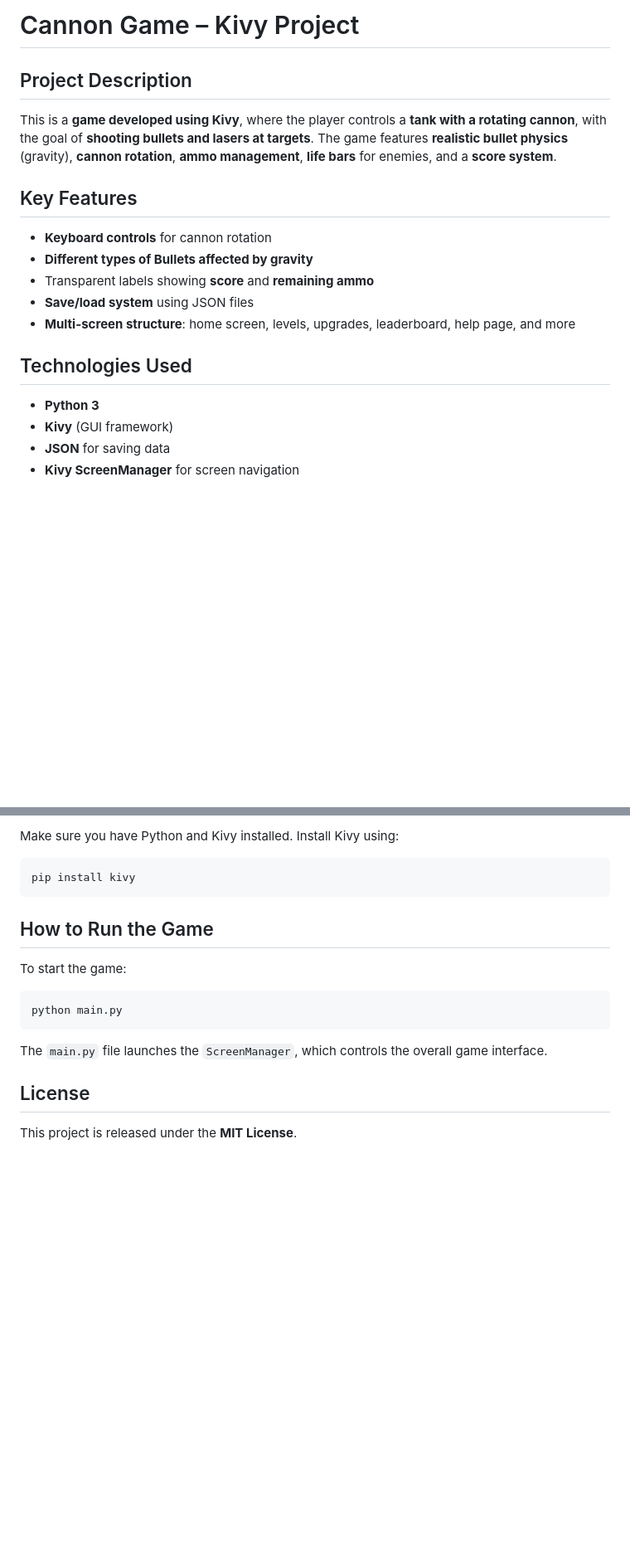
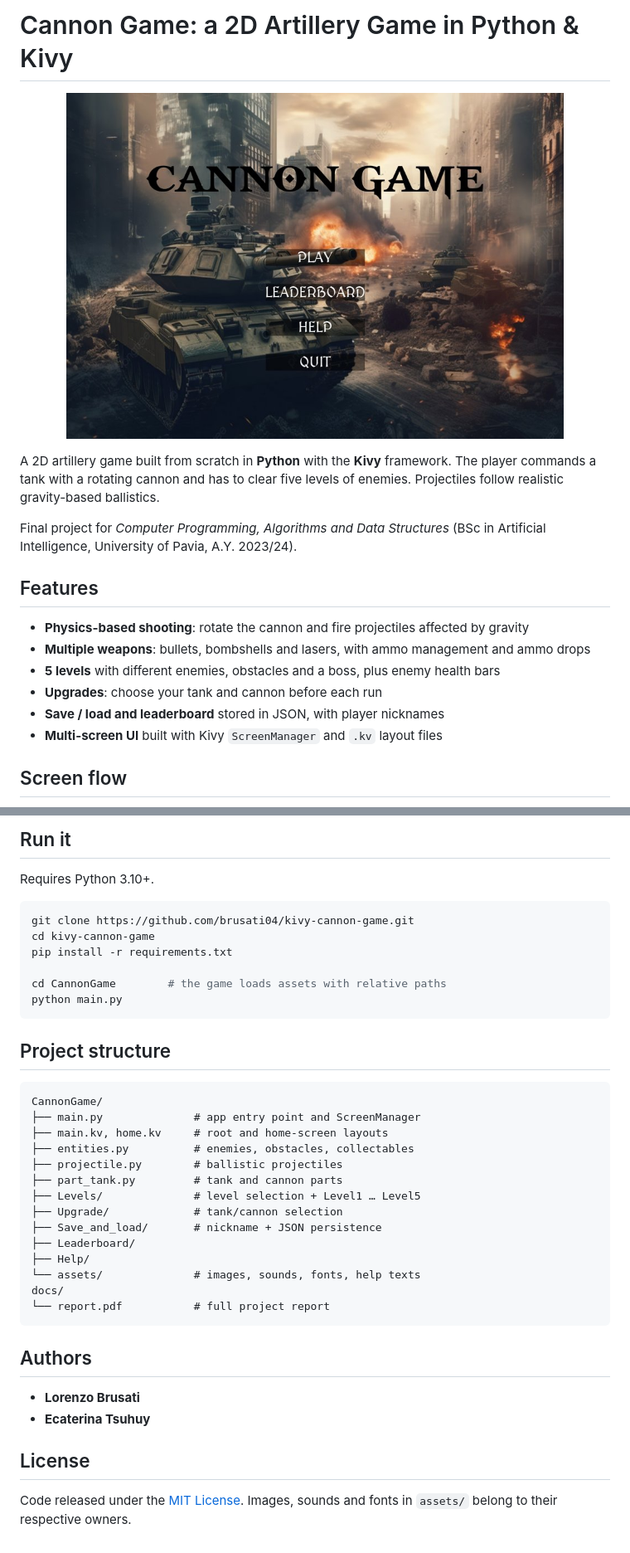
Before and after one commit to brusati04/Kivy_cannon_game, a Markdown page: README.md, 2 parts joined by grey strips. Shown at 83% size. Rendered like a GitHub page; pictures changed too: docs/home_screen.jpg (added); blank space fills up the shorter version.

Commit message:
Clean up repository and improve README
- Remove committed __pycache__/*.pyc files and add .gitignore
- Fix run instructions (game must be started from CannonGame/)
- Add requirements.txt and the MIT LICENSE the README referred to
- Add home screen screenshot and screen-flow diagram to the README
- Move report to docs/ and drop the Google Docs shortcut file
- Credit both authors

````diff
--- a/README.md
+++ b/README.md
@@ -1,22 +1,21 @@
-# Cannon Game – Kivy Project
+# Cannon Game: a 2D Artillery Game in Python & Kivy
 
-## Project Description
+<p align="center">
+  <img src="docs/home_screen.jpg" alt="Cannon Game home screen" width="600">
+</p>
 
-This is a **game developed using Kivy**, where the player controls a **tank with a rotating cannon**, with the goal of **shooting bullets and lasers at targets**.
-The game features **realistic bullet physics** (gravity), **cannon rotation**, **ammo management**, **life bars** for enemies, and a **score system**.
+A 2D artillery game built from scratch in **Python** with the **Kivy** framework. The player commands a tank with a rotating cannon and has to clear five levels of enemies. Projectiles follow realistic gravity-based ballistics.
 
-## Key Features
+Final project for *Computer Programming, Algorithms and Data Structures* (BSc in Artificial Intelligence, University of Pavia, A.Y. 2023/24).
 
-* **Keyboard controls** for cannon rotation
-* **Different types of Bullets affected by gravity**
-* Transparent labels showing **score** and **remaining ammo**
-* **Save/load system** using JSON files
-* **Multi-screen structure**: home screen, levels, upgrades, leaderboard, help page, and more
+## Features
 
-## Technologies Used
+- **Physics-based shooting**: rotate the cannon and fire projectiles affected by gravity
+- **Multiple weapons**: bullets, bombshells and lasers, with ammo management and ammo drops
+- **5 levels** with different enemies, obstacles and a boss, plus enemy health bars
+- **Upgrades**: choose your tank and cannon before each run
+- **Save / load and leaderboard** stored in JSON, with player nicknames
+- **Multi-screen UI** built with Kivy `ScreenManager` and `.kv` layout files
 
-* **Python 3**
-* **Kivy** (GUI framework)
-* **JSON** for saving data
-* **Kivy ScreenManager** for screen navigation
+## Screen flow
 
@@ -24,21 +25,41 @@ The game features **realistic bullet physics** (gravity), **cannon rotation**, *
 
-Make sure you have Python and Kivy installed.
-Install Kivy using:
+## Run it
+
+Requires Python 3.10+.
 
 ```bash
-pip install kivy
-```
+git clone https://github.com/brusati04/kivy-cannon-game.git
+cd kivy-cannon-game
+pip install -r requirements.txt
 
-## How to Run the Game
-
-To start the game:
-
-```bash
+cd CannonGame        # the game loads assets with relative paths
 python main.py
 ```
 
-The `main.py` file launches the `ScreenManager`, which controls the overall game interface.
+## Project structure
+
+```
+CannonGame/
+├── main.py              # app entry point and ScreenManager
+├── main.kv, home.kv     # root and home-screen layouts
+├── entities.py          # enemies, obstacles, collectables
+├── projectile.py        # ballistic projectiles
+├── part_tank.py         # tank and cannon parts
+├── Levels/              # level selection + Level1 … Level5
+├── Upgrade/             # tank/cannon selection
+├── Save_and_load/       # nickname + JSON persistence
+├── Leaderboard/
+├── Help/
+└── assets/              # images, sounds, fonts, help texts
+docs/
+└── report.pdf           # full project report
+```
+
+## Authors
+
+- **Lorenzo Brusati**
+- **Ecaterina Tsuhuy**
 
 ## License
 
-This project is released under the **MIT License**.
+Code released under the [MIT License](LICENSE). Images, sounds and fonts in `assets/` belong to their respective owners.
````
Also changed, not shown: other parts of README.md (+3 -1 lines), docs/screen_flow.png (added), 6 other files.
